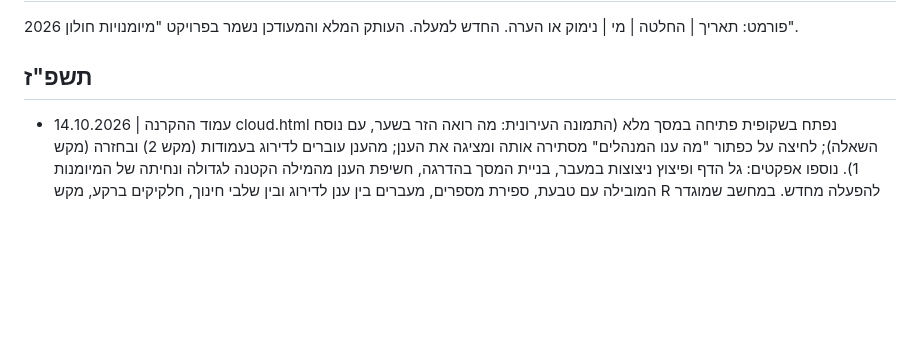
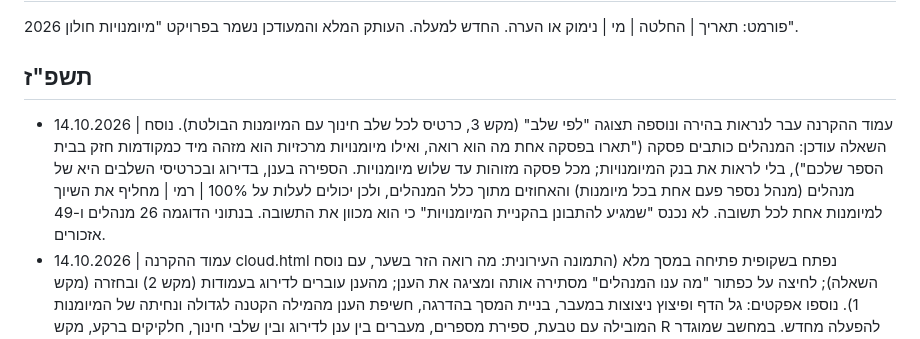
Before and after one commit to ramishaked/ed-skills, a Markdown page: docs/decisions.md, the part around the change. Drawn GitHub-style; blank space fills up the shorter version.

```diff
--- a/docs/decisions.md
+++ b/docs/decisions.md
@@ -3,6 +3,7 @@
 פורמט: תאריך | החלטה | מי | נימוק או הערה. החדש למעלה. העותק המלא והמעודכן נשמר בפרויקט "מיומנויות חולון 2026".
 
 ## תשפ"ז
+- 14.10.2026 | עמוד ההקרנה עבר לנראות בהירה ונוספה תצוגה "לפי שלב" (מקש 3, כרטיס לכל שלב חינוך עם המיומנות הבולטת). נוסח השאלה עודכן: המנהלים כותבים פסקה ("תארו בפסקה אחת מה הוא רואה, ואילו מיומנויות מרכזיות הוא מזהה מיד כמקודמות חזק בבית הספר שלכם"), בלי לראות את בנק המיומנויות; מכל פסקה מזוהות עד שלוש מיומנויות. הספירה בענן, בדירוג ובכרטיסי השלבים היא של מנהלים (מנהל נספר פעם אחת בכל מיומנות) והאחוזים מתוך כלל המנהלים, ולכן יכולים לעלות על 100% | רמי | מחליף את השיוך למיומנות אחת לכל תשובה. לא נכנס "שמגיע להתבונן בהקניית המיומנויות" כי הוא מכוון את התשובה. בנתוני הדוגמה 26 מנהלים ו-49 אזכורים.
 - 14.10.2026 | עמוד ההקרנה cloud.html נפתח בשקופית פתיחה במסך מלא (התמונה העירונית: מה רואה הזר בשער, עם נוסח השאלה); לחיצה על כפתור "מה ענו המנהלים" מסתירה אותה ומציגה את הענן; מהענן עוברים לדירוג בעמודות (מקש 2) ובחזרה (מקש 1). נוספו אפקטים: גל הדף ופיצוץ ניצוצות במעבר, בניית המסך בהדרגה, חשיפת הענן מהמילה הקטנה לגדולה ונחיתה של המיומנות המובילה עם טבעת, ספירת מספרים, מעברים בין ענן לדירוג ובין שלבי חינוך, חלקיקים ברקע, מקש R להפעלה מחדש. במחשב שמוגדר להפחתת תנועה האפקטים מושתקים, ואפשר לכפות אותם עם ?fx=1 בכתובת | רמי |
 - 14.10.2026 | השאלה המקדימה: התשובות נאספות כטקסט חופשי (פסקה) בטופס לפני המפגש; רמי ו-Claude מנתחים אותן לפני הסדנה ומשייכים כל תשובה למיומנות אחת מהבנק, תשובה בלי התאמה מתויגת בצמד מילים. אין מערכת איסוף בזמן אמת. עמוד ההקרנה cloud.html (16:9) מוצג בהתכנסות ומקושר מסעיף 2 של מפגש 1 | רמי | אירוע חד-פעמי, לא מצדיק פיתוח Supabase ודף מנהל. כרגע בעמוד נתוני דוגמה.
 - 05.10.2026 | הכותרת (אשכול) והסינון לפי אשכול מוסתרים זמנית מהמפה. יוחזרו בהמשך | רמי | עלול לקבע את המנהלים לחלוקה לפני הגדרת המרחבים. הנתונים נשמרים בגיליון.
```
Also changed, not shown: docs/status.md (+1 -0 lines).
